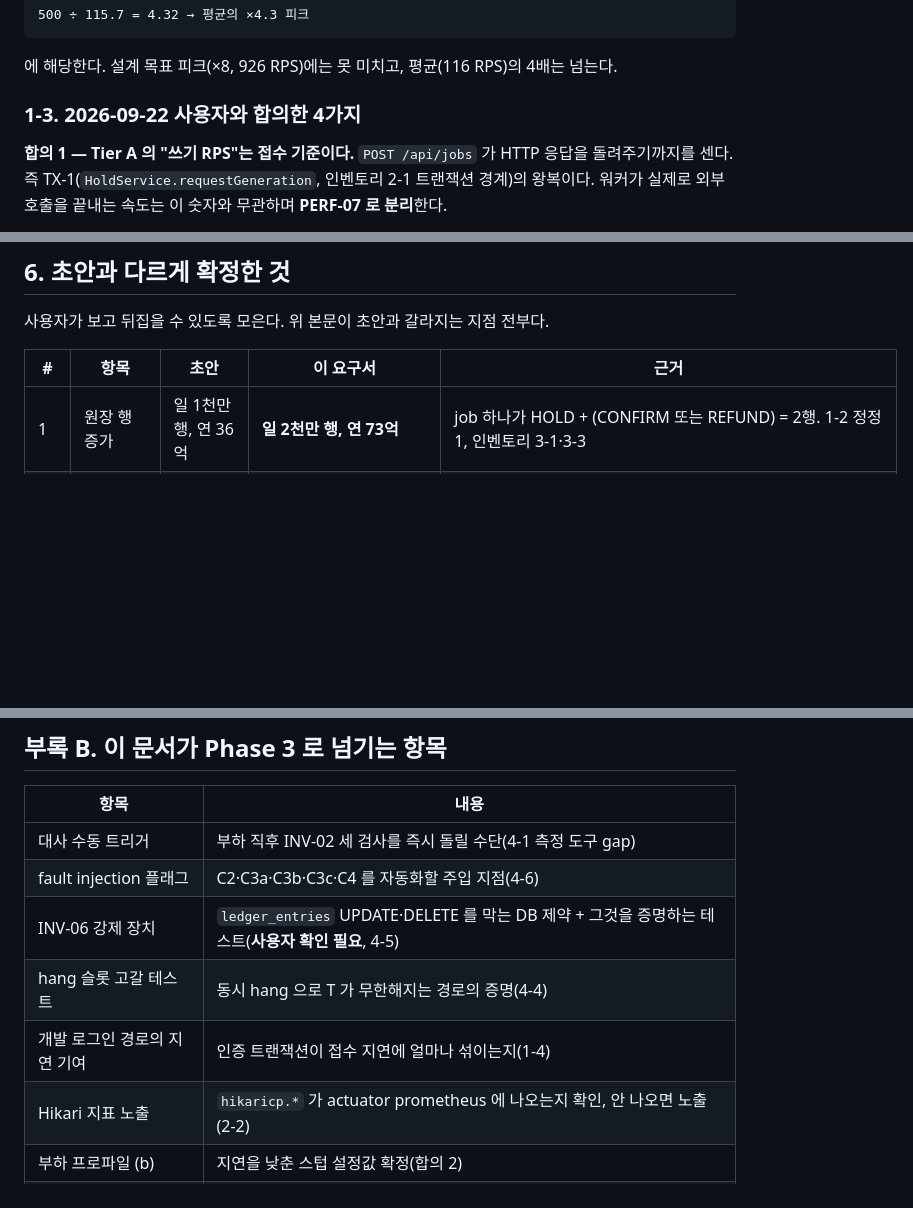
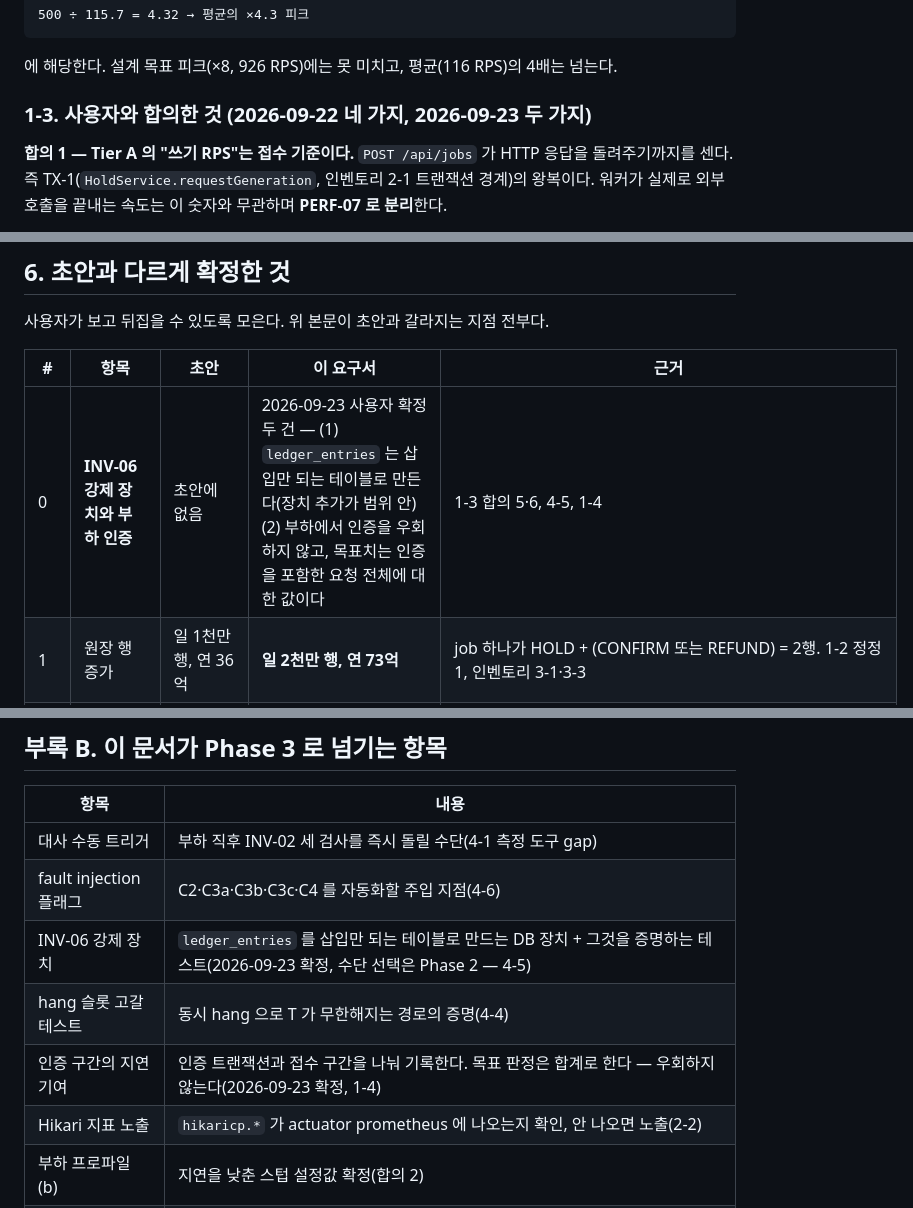
Before and after one commit to AnTaeho/credit-system-kotlin, a Markdown page: docs/01-requirements.md, 3 parts joined by grey strips. Drawn GitHub-style; blank space fills up the shorter version.

```diff
--- a/docs/01-requirements.md
+++ b/docs/01-requirements.md
@@ -85,7 +85,7 @@ DAU           = 5,400,000 ÷ 10 = 540,000
 
 에 해당한다. 설계 목표 피크(×8, 926 RPS)에는 못 미치고, 평균(116 RPS)의 4배는 넘는다.
 
-### 1-3. 2026-09-22 사용자와 합의한 4가지
+### 1-3. 사용자와 합의한 것 (2026-09-22 네 가지, 2026-09-23 두 가지)
 
 **합의 1 — Tier A 의 "쓰기 RPS"는 접수 기준이다.**
 `POST /api/jobs` 가 HTTP 응답을 돌려주기까지를 센다. 즉 TX-1(`HoldService.requestGeneration`,
@@ -549,6 +585,7 @@ N 상한이 올라간다 — **부하 프로파일마다 N 을 다시 계산해
 
 | # | 항목 | 초안 | 이 요구서 | 근거 |
 |---|---|---|---|---|
+| 0 | **INV-06 강제 장치와 부하 인증** | 초안에 없음 | 2026-09-23 사용자 확정 두 건 — (1) `ledger_entries` 는 삽입만 되는 테이블로 만든다(장치 추가가 범위 안) (2) 부하에서 인증을 우회하지 않고, 목표치는 인증을 포함한 요청 전체에 대한 값이다 | 1-3 합의 5·6, 4-5, 1-4 |
 | 1 | 원장 행 증가 | 일 1천만 행, 연 36억 | **일 2천만 행, 연 73억** | job 하나가 HOLD + (CONFIRM 또는 REFUND) = 2행. 1-2 정정 1, 인벤토리 3-1·3-3 |
 | 2 | Tier A 500 RPS 의 DAU 환산 | DAU 40~50만 | **DAU 54만** (또는 DAU 100만의 ×4.3 피크) | 500÷8=62.5 → ×86,400=540만 → ÷10. 1-2 정정 2 |
 | 3 | INV-05 미결 상한 T | 10분 | 목표는 10분 유지. **현재 설정의 최악은 ≈16.1분(950~966초)** 이라 구조적으로 불가능. 그래서 **INV-05 의 현재 상태도 "실패"로 시작한다**(초안은 이 항목을 실패로 지정하지 않았다) | 4-4 계산. `application.yml` + `DeadJobRecoveryTask.kt:scan` |
@@ -585,9 +622,9 @@ N 상한이 올라간다 — **부하 프로파일마다 N 을 다시 계산해
 |---|---|
 | 대사 수동 트리거 | 부하 직후 INV-02 세 검사를 즉시 돌릴 수단(4-1 측정 도구 gap) |
 | fault injection 플래그 | C2·C3a·C3b·C3c·C4 를 자동화할 주입 지점(4-6) |
-| INV-06 강제 장치 | `ledger_entries` UPDATE·DELETE 를 막는 DB 제약 + 그것을 증명하는 테스트(**사용자 확인 필요**, 4-5) |
+| INV-06 강제 장치 | `ledger_entries` 를 삽입만 되는 테이블로 만드는 DB 장치 + 그것을 증명하는 테스트(2026-09-23 확정, 수단 선택은 Phase 2 — 4-5) |
 | hang 슬롯 고갈 테스트 | 동시 hang 으로 T 가 무한해지는 경로의 증명(4-4) |
-| 개발 로그인 경로의 지연 기여 | 인증 트랜잭션이 접수 지연에 얼마나 섞이는지(1-4) |
+| 인증 구간의 지연 기여 | 인증 트랜잭션과 접수 구간을 나눠 기록한다. 목표 판정은 합계로 한다 — 우회하지 않는다(2026-09-23 확정, 1-4) |
 | Hikari 지표 노출 | `hikaricp.*` 가 actuator prometheus 에 나오는지 확인, 안 나오면 노출(2-2) |
 | 부하 프로파일 (b) | 지연을 낮춘 스텁 설정값 확정(합의 2) |
 | 크레딧 시드 절차 | Tier A·PERF-05·PERF-06 각각의 시드 스크립트(1-5) |
```
Also changed, not shown: other parts of docs/01-requirements.md (+43 -7 lines).
